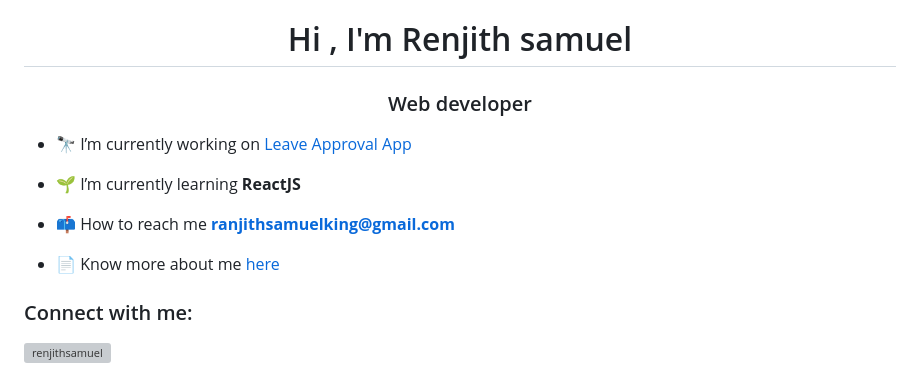
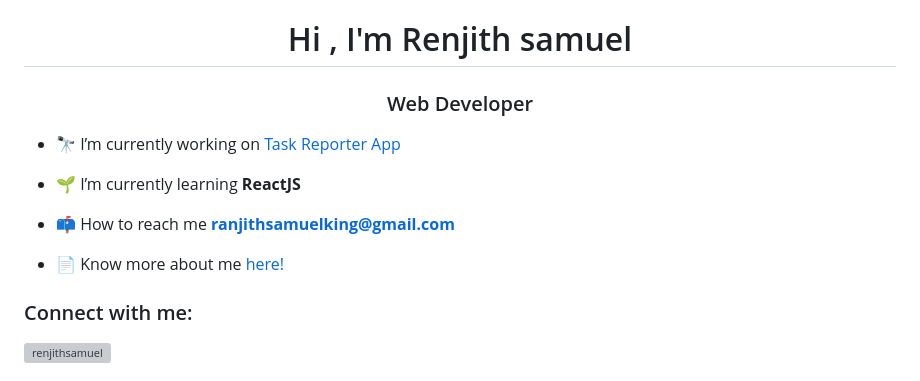
Before and after one commit to renjithsamuel/renjithsamuel, a Markdown page: README.md, the part around the change. GitHub-like rendering; grey boxes are pictures that could not be loaded.

```diff
--- a/README.md
+++ b/README.md
@@ -1,13 +1,13 @@
 <h1 align="center">Hi , I'm Renjith samuel</h1>
-<h3 align="center">Web developer</h3>
+<h3 align="center">Web Developer</h3>
 
-- 🔭 I’m currently working on [Leave Approval App](https://github.com/renjithsamuel/LeaveApprovalApp)
+- 🔭 I’m currently working on [Task Reporter App](https://github.com/renjithsamuel/TaskReporter)
 
 - 🌱 I’m currently learning **ReactJS**
 
 - 📫 How to reach me **ranjithsamuelking@gmail.com**
 
-- 📄 Know more about me [here](https://renjithsamuel.onrender.com)
+- 📄 Know more about me [here!](https://renjithsamuel.onrender.com)
 
 <h3 align="left">Connect with me:</h3>
 <p align="left">
```
